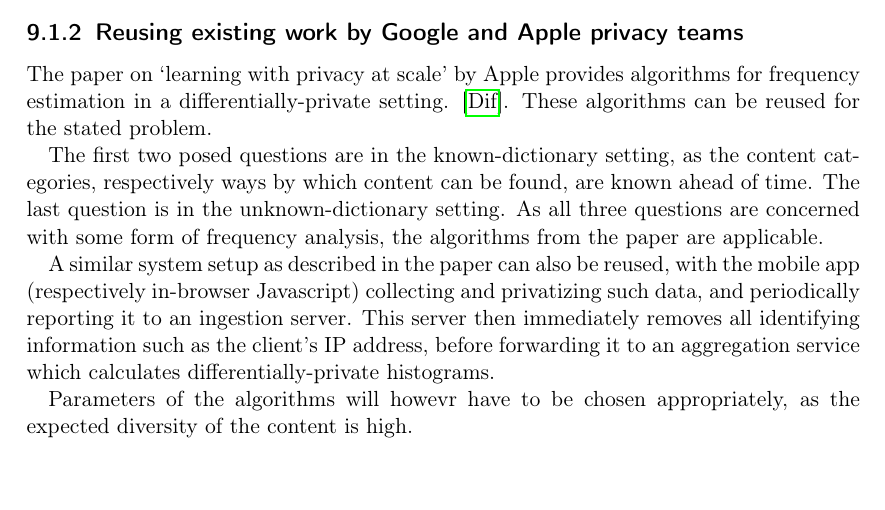
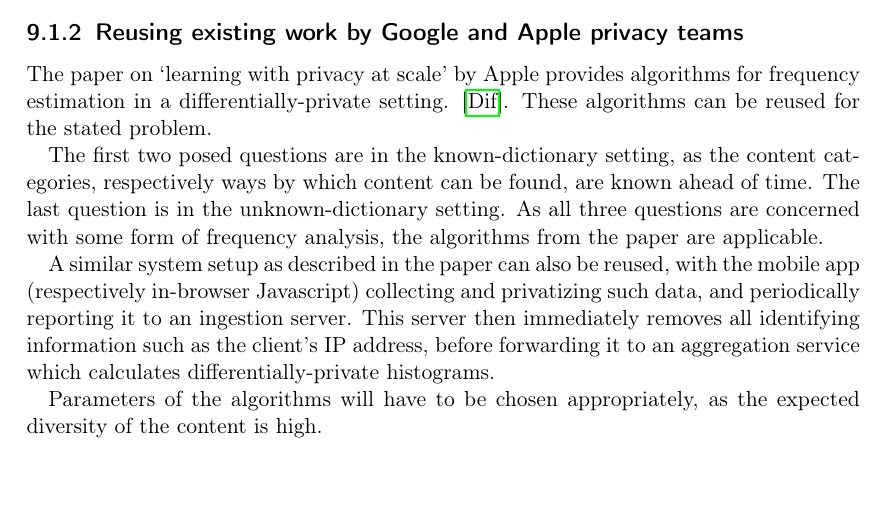
Before and after one commit to Lavode/41109-privacy-and-data-security, a LaTeX problem sheet (exercises/09/series.tex): part of page 2 of 3, cut so that both start at the same text. Compiled offline with pdfLaTeX.

Commit message:
Fix typo in series 9.

```diff
--- a/exercises/09/series.tex
+++ b/exercises/09/series.tex
@@ -167,8 +167,8 @@ immediately removes all identifying information such as the client's IP
 address, before forwarding it to an aggregation service which calculates
 differentially-private histograms.
 
-Parameters of the algorithms will howevr have to be chosen appropriately, as
-the expected diversity of the content is high.
+Parameters of the algorithms will have to be chosen appropriately, as the
+expected diversity of the content is high.
 
 \printbibliography
 
```
